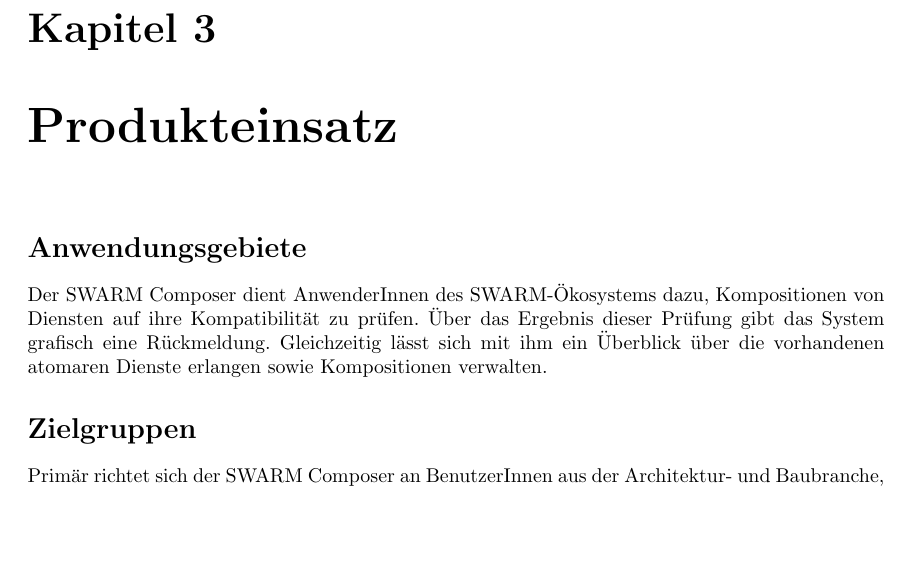
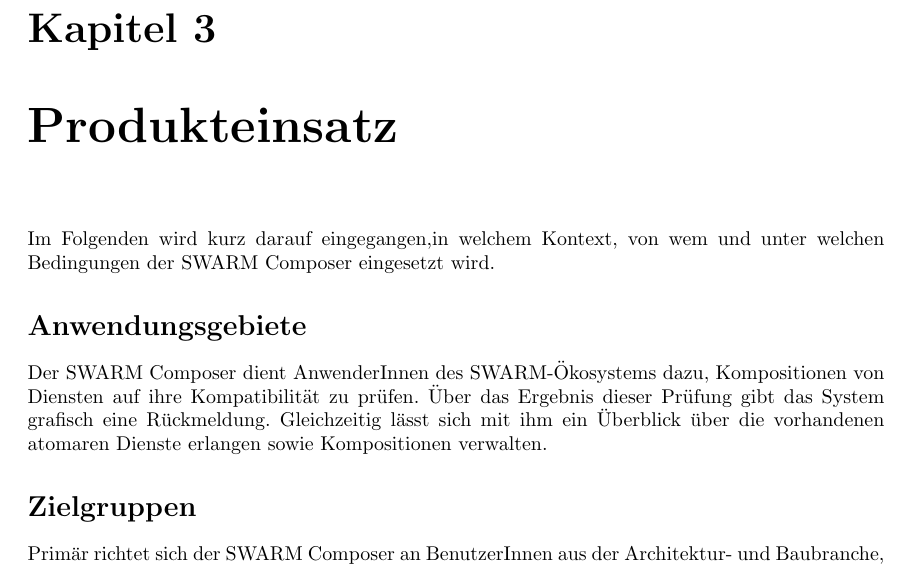
Before and after one commit to miralys1/sopro, a LaTeX document (pflichtenheft/pflichtenheft.tex, which reads pflichtenheft/kapitel/produkteinsatz.tex): part of page 8 of 24, cut so that both start at the same text, the shorter picture padded with empty space. Compiled offline with pdfLaTeX.

Commit message:
HRS3105B-15:Einleitung für Produkteinsatz geschrieben

```diff
--- a/pflichtenheft/kapitel/produkteinsatz.tex
+++ b/pflichtenheft/kapitel/produkteinsatz.tex
@@ -1,3 +1,5 @@
+Im Folgenden wird kurz darauf eingegangen,in welchem Kontext, von wem und unter welchen Bedingungen der SWARM Composer eingesetzt wird.
+
 \section*{Anwendungsgebiete}
 Der SWARM Composer dient AnwenderInnen des SWARM-Ökosystems dazu, Kompositionen von Diensten auf ihre Kompatibilität zu prüfen. Über das Ergebnis dieser Prüfung gibt das System grafisch eine Rückmeldung. Gleichzeitig lässt sich mit ihm ein Überblick über die vorhandenen atomaren Dienste erlangen sowie Kompositionen verwalten.
 
```
